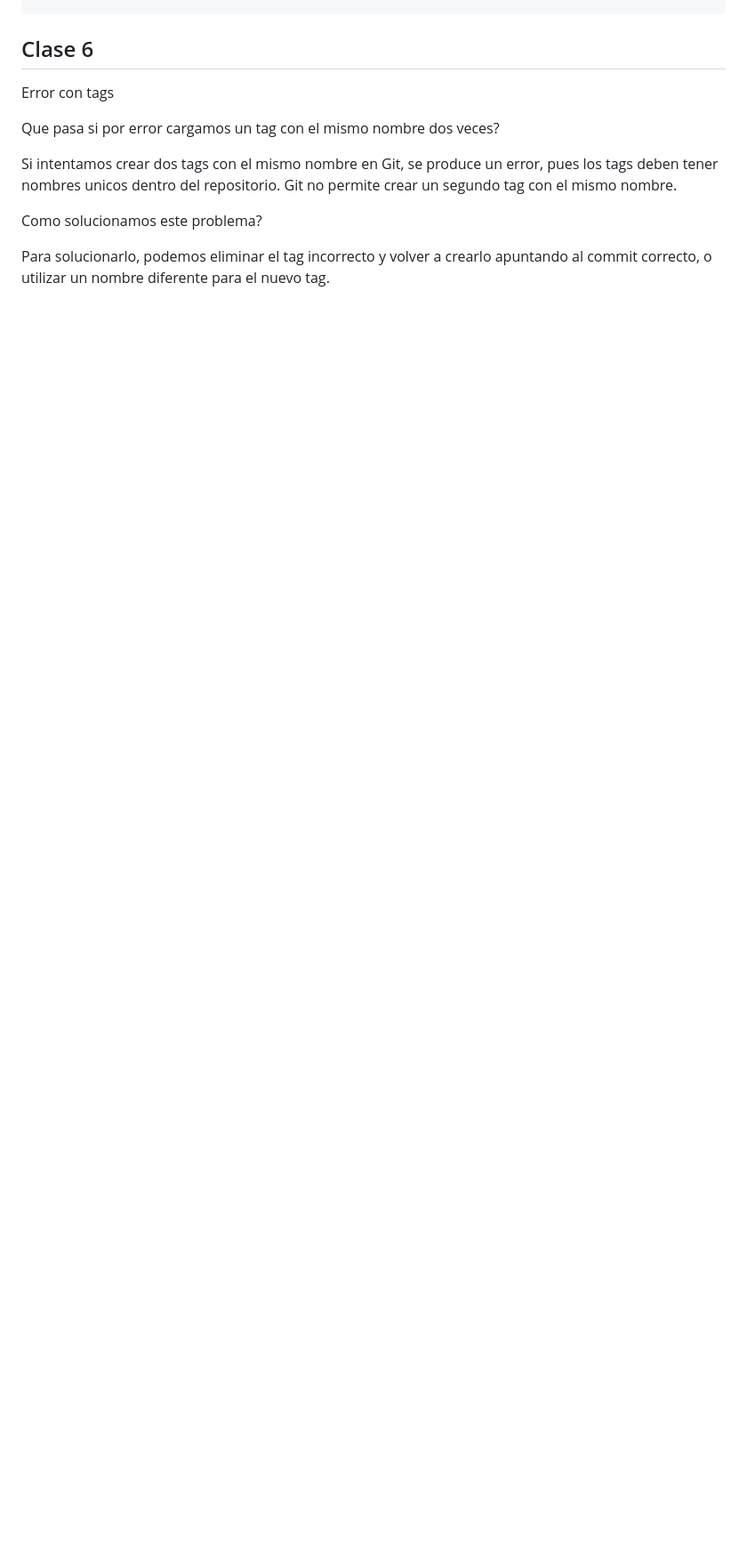
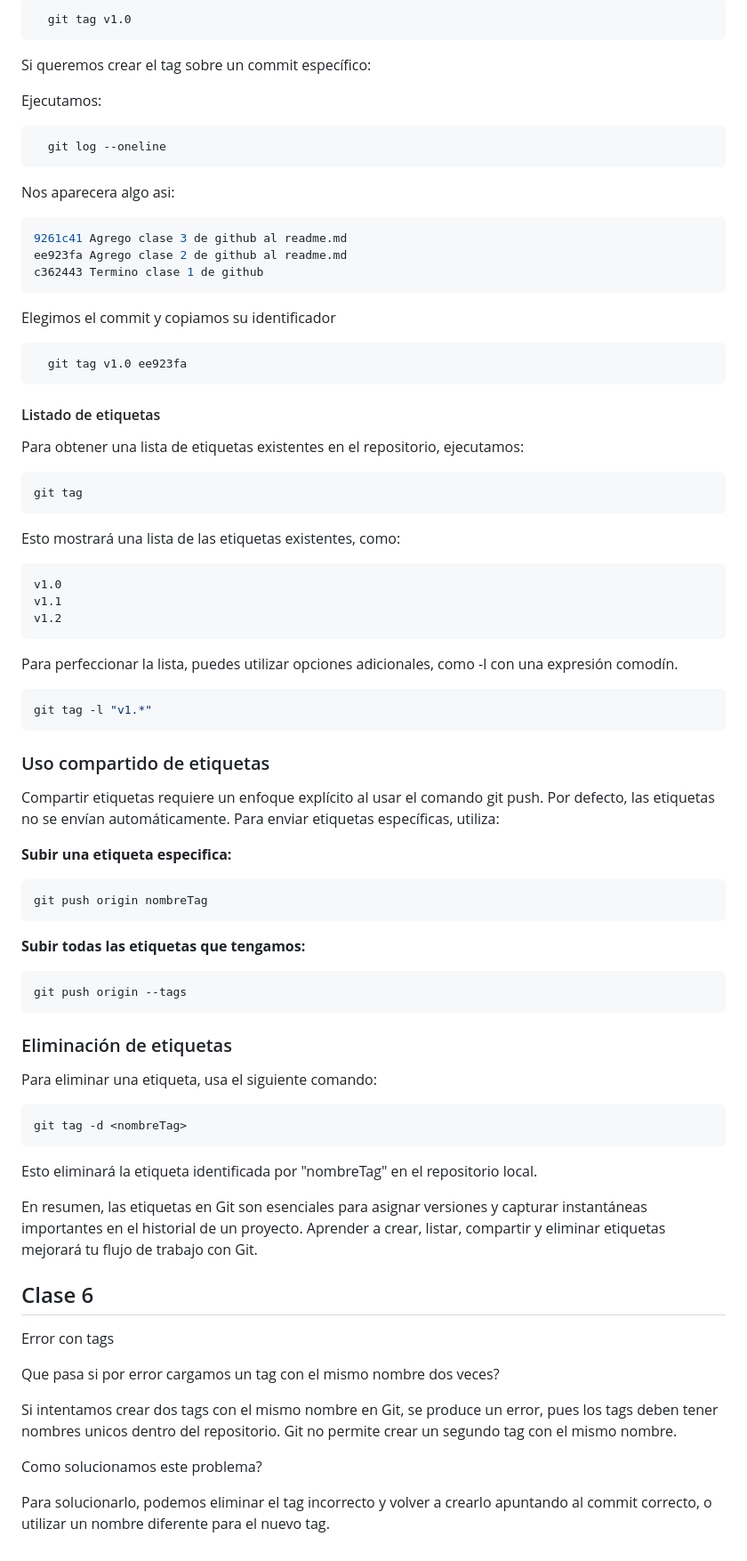
Before and after one commit to CodeFire2026/Repo-UmbrellaCoders, a Markdown page: README.md, the part around one of its changes. Shown at 89% size. Rendered like a GitHub page; blank space fills up the shorter version.

Commit message:
Agrego clases 4-5 de github al readme

````diff
--- a/README.md
+++ b/README.md
@@ -192,3 +266,79 @@ git merge origin/trabajo
+```bash
+  git tag v1.0
+```
+
+Si queremos crear el tag sobre un commit específico:
+
+Ejecutamos:
+
+```bash
+  git log --oneline
+```
+
+Nos aparecera algo asi:
+
+```bash
+9261c41 Agrego clase 3 de github al readme.md
+ee923fa Agrego clase 2 de github al readme.md
+c362443 Termino clase 1 de github
+```
+
+Elegimos el commit y copiamos su identificador
+
+```bash
+  git tag v1.0 ee923fa
+```
+
+#### Listado de etiquetas
+
+Para obtener una lista de etiquetas existentes en el repositorio, ejecutamos:
+
+```bash
+git tag
+```
+
+Esto mostrará una lista de las etiquetas existentes, como:
+
+```sh
+v1.0
+v1.1
+v1.2
+```
+
+Para perfeccionar la lista, puedes utilizar opciones adicionales, como -l con una expresión comodín.
+
+```bash
+git tag -l "v1.*"
+```
+
+### Uso compartido de etiquetas
+
+Compartir etiquetas requiere un enfoque explícito al usar el comando git push. Por defecto, las etiquetas no se envían automáticamente. Para enviar etiquetas específicas, utiliza:
+
+**Subir una etiqueta especifica:**
+
+```bash
+git push origin nombreTag
+```
+
+**Subir todas las etiquetas que tengamos:**
+
+```bash
+git push origin --tags
+```
+
+### Eliminación de etiquetas
+
+Para eliminar una etiqueta, usa el siguiente comando:
+
+```bash
+git tag -d <nombreTag>
+```
+
+Esto eliminará la etiqueta identificada por "nombreTag" en el repositorio local.
+
+En resumen, las etiquetas en Git son esenciales para asignar versiones y capturar instantáneas importantes en el historial de un proyecto. Aprender a crear, listar, compartir y eliminar etiquetas mejorará tu flujo de trabajo con Git.
+
 ## Clase 6
 
 Error con tags
````
Also changed, not shown: other parts of README.md (+74 -0 lines).
